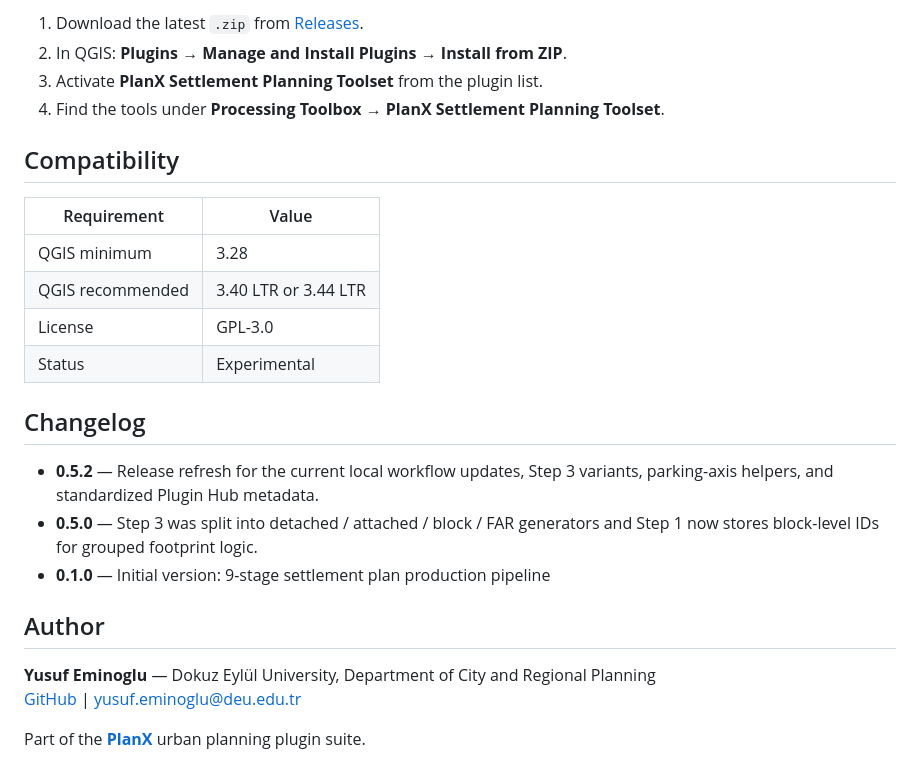
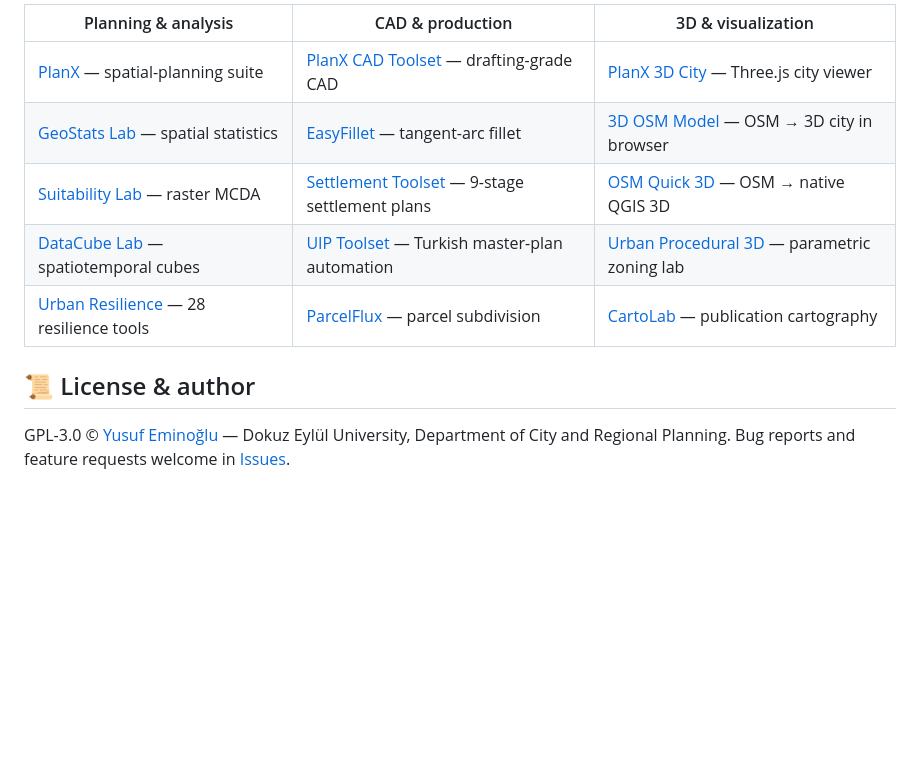
Before and after one commit to YusufEminoglu/PlanX-Settlement, a Markdown page: README.md, the part around one of its changes. GitHub-like rendering; blank space fills up the shorter version.

```diff
--- a/README.md
+++ b/README.md
@@ -35,27 +69,12 @@ PlanX Settlement Planning Toolset automates the full production of a settlement
 
-1. Download the latest `.zip` from [Releases](https://github.com/YusufEminoglu/PlanX-Settlement/releases).
-2. In QGIS: **Plugins → Manage and Install Plugins → Install from ZIP**.
-3. Activate **PlanX Settlement Planning Toolset** from the plugin list.
-4. Find the tools under **Processing Toolbox → PlanX Settlement Planning Toolset**.
+| Planning & analysis | CAD & production | 3D & visualization |
+|---|---|---|
+| [PlanX](https://github.com/YusufEminoglu/PlanX) — spatial-planning suite | [PlanX CAD Toolset](https://github.com/YusufEminoglu/PlanX-CAD) — drafting-grade CAD | [PlanX 3D City](https://github.com/YusufEminoglu/planx_3d_city) — Three.js city viewer |
+| [GeoStats Lab](https://github.com/YusufEminoglu/planx_geostats) — spatial statistics | [EasyFillet](https://github.com/YusufEminoglu/EasyFillet) — tangent-arc fillet | [3D OSM Model](https://github.com/YusufEminoglu/osm_3d_model) — OSM → 3D city in browser |
+| [Suitability Lab](https://github.com/YusufEminoglu/planx_suitability_lab) — raster MCDA | [Settlement Toolset](https://github.com/YusufEminoglu/PlanX-Settlement) — 9-stage settlement plans | [OSM Quick 3D](https://github.com/YusufEminoglu/osm_quick_3d) — OSM → native QGIS 3D |
+| [DataCube Lab](https://github.com/YusufEminoglu/planx_datacube) — spatiotemporal cubes | [UIP Toolset](https://github.com/YusufEminoglu/PlanX-UIP) — Turkish master-plan automation | [Urban Procedural 3D](https://github.com/YusufEminoglu/planx_urban_procedural_3d) — parametric zoning lab |
+| [Urban Resilience](https://github.com/YusufEminoglu/planx_urban_resilience) — 28 resilience tools | [ParcelFlux](https://github.com/YusufEminoglu/parcelflux) — parcel subdivision | [CartoLab](https://github.com/YusufEminoglu/planx_cartolab) — publication cartography |
 
-## Compatibility
+## 📜 License & author
 
-| Requirement | Value |
-|---|---|
-| QGIS minimum | 3.28 |
-| QGIS recommended | 3.40 LTR or 3.44 LTR |
-| License | GPL-3.0 |
-| Status | Experimental |
-
-## Changelog
-
-- **0.5.2** — Release refresh for the current local workflow updates, Step 3 variants, parking-axis helpers, and standardized Plugin Hub metadata.
-- **0.5.0** — Step 3 was split into detached / attached / block / FAR generators and Step 1 now stores block-level IDs for grouped footprint logic.
-- **0.1.0** — Initial version: 9-stage settlement plan production pipeline
-
-## Author
-
-**Yusuf Eminoglu** — Dokuz Eylül University, Department of City and Regional Planning
-[GitHub](https://github.com/YusufEminoglu) | yusuf.eminoglu@deu.edu.tr
-
-Part of the **[PlanX](https://github.com/YusufEminoglu/PlanX)** urban planning plugin suite.
+GPL-3.0 © [Yusuf Eminoğlu](https://github.com/YusufEminoglu) — Dokuz Eylül University, Department of City and Regional Planning. Bug reports and feature requests welcome in [Issues](https://github.com/YusufEminoglu/PlanX-Settlement/issues).
```
Also changed, not shown: other parts of README.md (+51 -17 lines).
